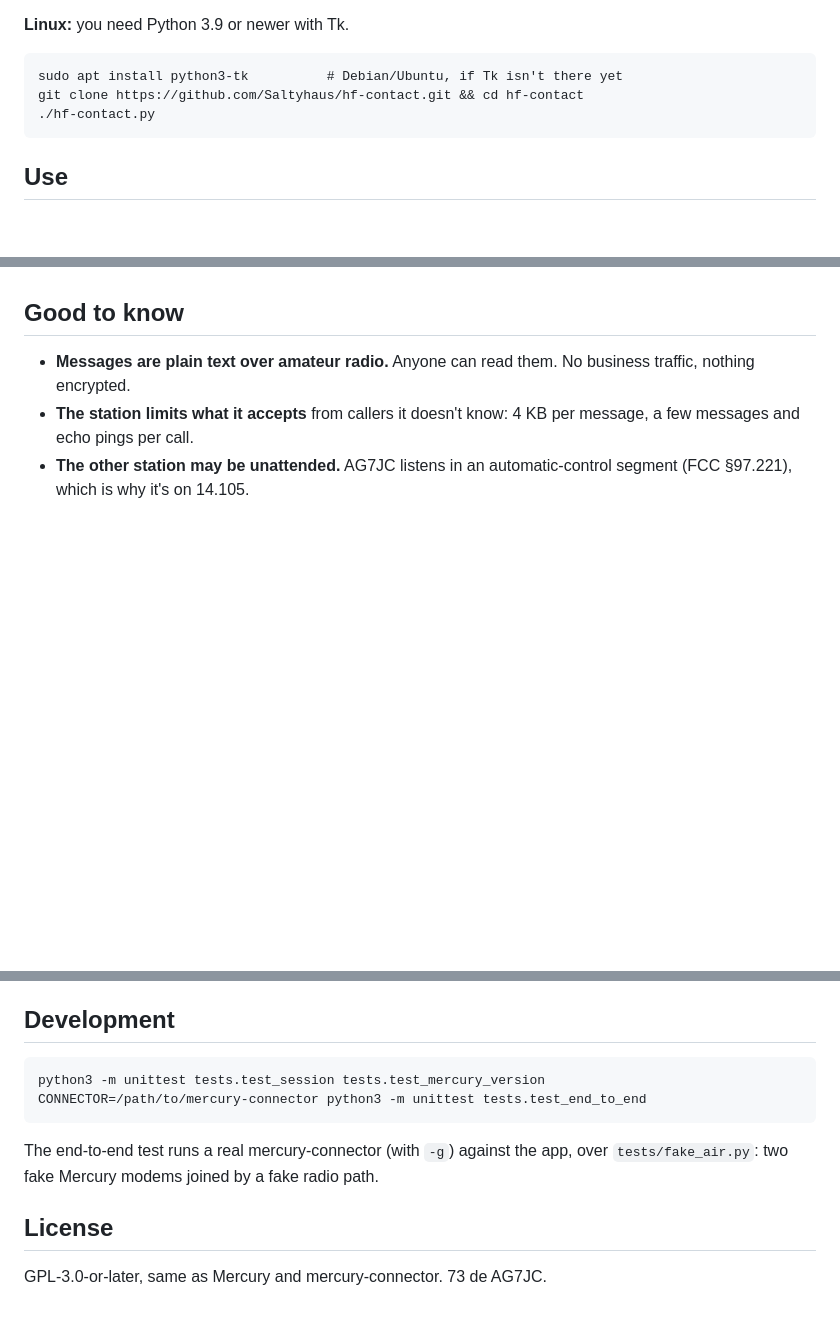
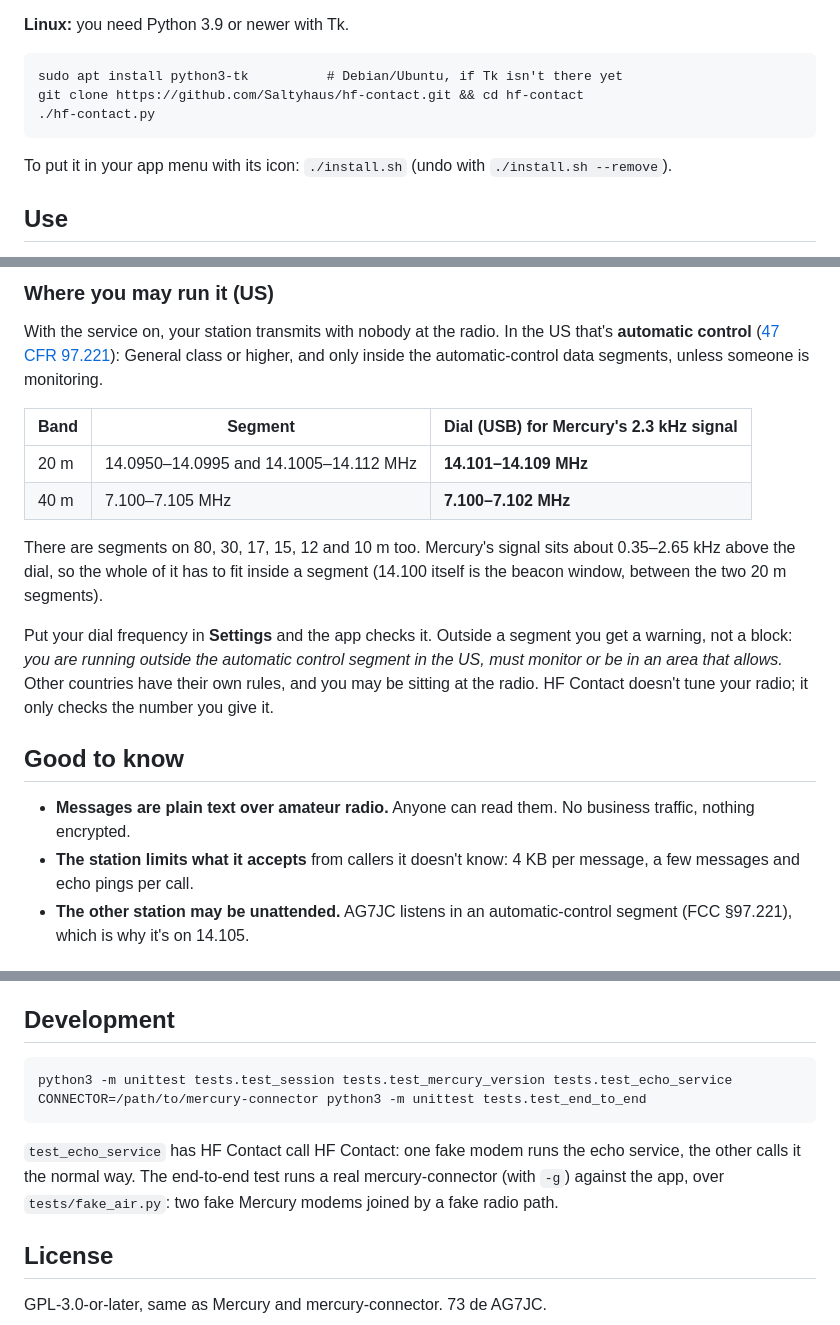
Before and after one commit to Saltyhaus/hf-contact, a Markdown page: README.md, 3 parts joined by grey strips. Drawn GitHub-style; blank space fills up the shorter version.

````diff
--- a/README.md
+++ b/README.md
@@ -34,6 +35,8 @@ git clone https://github.com/Saltyhaus/hf-contact.git && cd hf-contact
 ./hf-contact.py
 ```
 
+To put it in your app menu with its icon: `./install.sh` (undo with `./install.sh --remove`).
+
 ## Use
 
 1. Check the light under **Calling**. It shows whether the station is on the air right now, from the same live feed as its website. With no internet it just says "unavailable", and you can still call.
@@ -53,3 +71,15 @@ Mercury's TNC port is 8300 unless you changed it. If you did, set it under **Set
+### Where you may run it (US)
+
+With the service on, your station transmits with nobody at the radio. In the US that's **automatic control** ([47 CFR 97.221](https://www.law.cornell.edu/cfr/text/47/97.221)): General class or higher, and only inside the automatic-control data segments, unless someone is monitoring.
+
+| Band | Segment | Dial (USB) for Mercury's 2.3 kHz signal |
+|---|---|---|
+| 20 m | 14.0950–14.0995 and 14.1005–14.112 MHz | **14.101–14.109 MHz** |
+| 40 m | 7.100–7.105 MHz | **7.100–7.102 MHz** |
+
+There are segments on 80, 30, 17, 15, 12 and 10 m too. Mercury's signal sits about 0.35–2.65 kHz above the dial, so the whole of it has to fit inside a segment (14.100 itself is the beacon window, between the two 20 m segments).
+
+Put your dial frequency in **Settings** and the app checks it. Outside a segment you get a warning, not a block: *you are running outside the automatic control segment in the US, must monitor or be in an area that allows.* Other countries have their own rules, and you may be sitting at the radio. HF Contact doesn't tune your radio; it only checks the number you give it.
 
 ## Good to know
 
@@ -79,11 +109,11 @@ It uses the same interface as the VARA-style TNC: a text control port (`MYCALL`,
 ## Development
 
 ```
-python3 -m unittest tests.test_session tests.test_mercury_version
+python3 -m unittest tests.test_session tests.test_mercury_version tests.test_echo_service
 CONNECTOR=/path/to/mercury-connector python3 -m unittest tests.test_end_to_end
 ```
 
-The end-to-end test runs a real mercury-connector (with `-g`) against the app, over `tests/fake_air.py`: two fake Mercury modems joined by a fake radio path.
+`test_echo_service` has HF Contact call HF Contact: one fake modem runs the echo service, the other calls it the normal way. The end-to-end test runs a real mercury-connector (with `-g`) against the app, over `tests/fake_air.py`: two fake Mercury modems joined by a fake radio path.
 
 ## License
 
````
Also changed, not shown: other parts of README.md (+16 -0 lines), assets/icon.png (added), docs/echo-service-settings.png (added), docs/echo-service.png (added), 9 other files.
